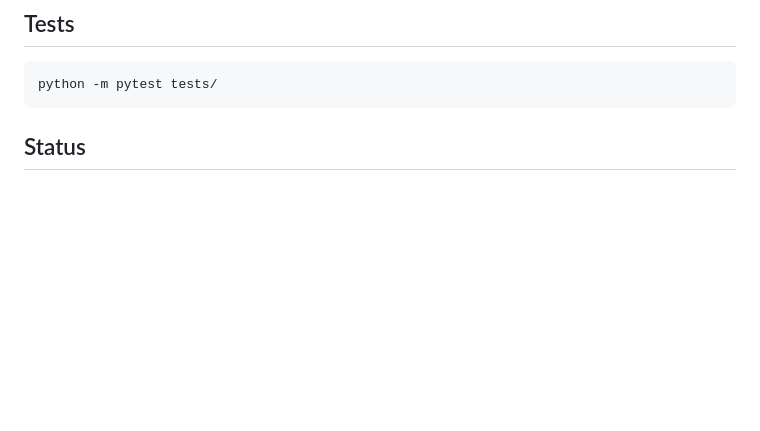
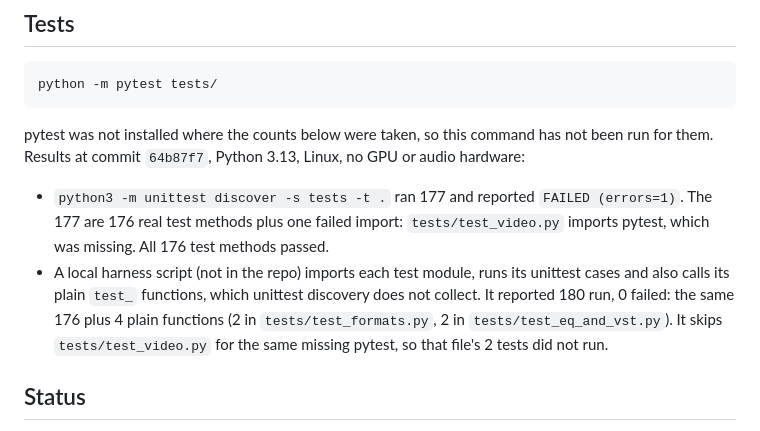
Before and after one commit to GalacticOrgOfDev/Modern-TK80-Inference, a Markdown page: README.md, the part around the change. Rendered like a GitHub page; blank space fills up the shorter version.

Commit message:
README and docs: give the measured test counts and the test_video import error (docs only).
At 64b87f7: unittest discovery ran 177 (176 test methods plus the failed
tests.test_video import, pytest missing), FAILED (errors=1). The local
harness ran 180, 0 failed: 176 plus 4 plain test_ functions (2 in
test_formats.py, 2 in test_eq_and_vst.py), with test_video skipped. The
pytest command was not run because pytest is not installed.

````diff
--- a/README.md
+++ b/README.md
@@ -120,6 +120,11 @@ See `app/packaging/README.md`. Today `app/packaging/Product.wxs` installs only `
 python -m pytest tests/
 ```
 
+pytest was not installed where the counts below were taken, so this command has not been run for them. Results at commit `64b87f7`, Python 3.13, Linux, no GPU or audio hardware:
+
+- `python3 -m unittest discover -s tests -t .` ran 177 and reported `FAILED (errors=1)`. The 177 are 176 real test methods plus one failed import: `tests/test_video.py` imports pytest, which was missing. All 176 test methods passed.
+- A local harness script (not in the repo) imports each test module, runs its unittest cases and also calls its plain `test_` functions, which unittest discovery does not collect. It reported 180 run, 0 failed: the same 176 plus 4 plain functions (2 in `tests/test_formats.py`, 2 in `tests/test_eq_and_vst.py`). It skips `tests/test_video.py` for the same missing pytest, so that file's 2 tests did not run.
+
 ## Status
 
 - App launches without a K80. Connect is a button.
````
